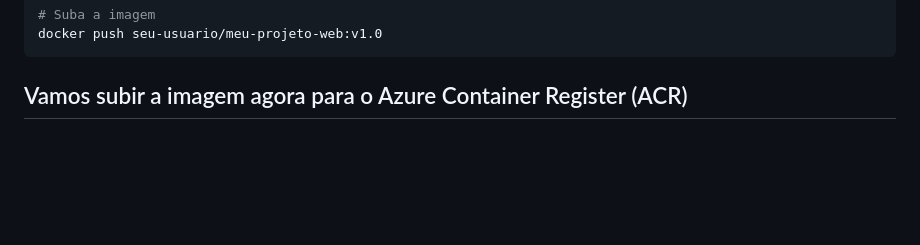
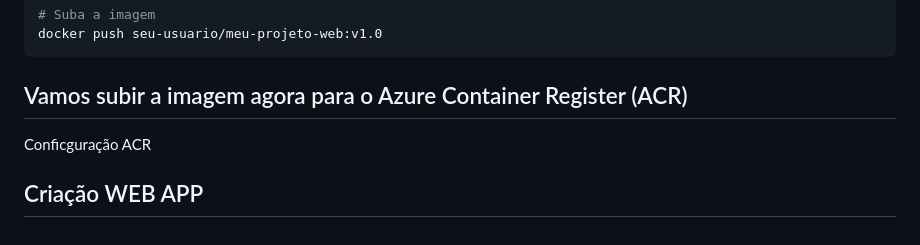
Before and after one commit to GilsonRavaiani/ravaiani, a Markdown page: README.md, the part around the change. Rendered like a GitHub page; blank space fills up the shorter version.

Commit message:
Testes de deploy após alterações para WEb APP

````diff
--- a/README.md
+++ b/README.md
@@ -102,3 +102,7 @@ docker push seu-usuario/meu-projeto-web:v1.0
 ```
 
 ## Vamos subir a imagem agora para o Azure Container Register (ACR)
+
+Conficguração ACR
+
+## Criação WEB APP
````
